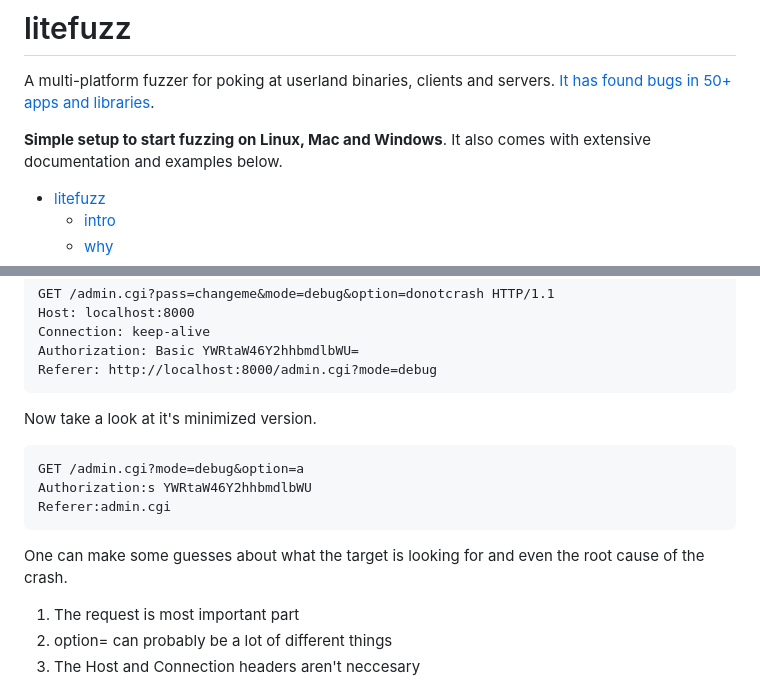
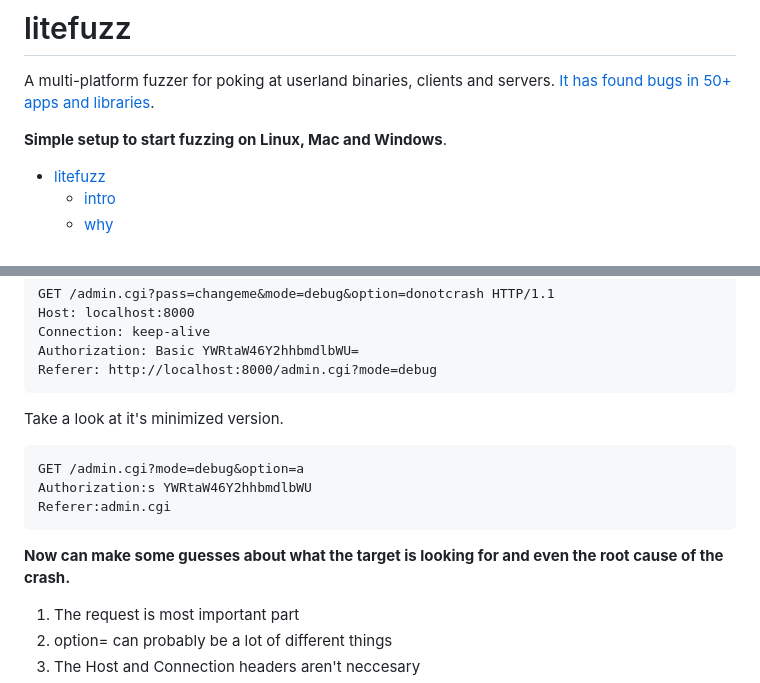
Before and after one commit to tomikoski/litefuzz, a Markdown page: README.md, 2 parts joined by grey strips. Rendered like a GitHub page.

Commit message:
small readme updates

````diff
--- a/README.md
+++ b/README.md
@@ -2,7 +2,7 @@
 
 A multi-platform fuzzer for poking at userland binaries, clients and servers. [It has found bugs in 50+ apps and libraries](https://github.com/sec-tools/litefuzz#trophies).
 
-**Simple setup to start fuzzing on Linux, Mac and Windows**. It also comes with extensive documentation and examples below.
+**Simple setup to start fuzzing on Linux, Mac and Windows**.
 
 - [litefuzz](#litefuzz)
   - [intro](#intro)
@@ -601,7 +601,7 @@ Authorization: Basic YWRtaW46Y2hhbmdlbWU=
 Referer: http://localhost:8000/admin.cgi?mode=debug
 ```
 
-Now take a look at it's minimized version.
+Take a look at it's minimized version.
 
 ```
 GET /admin.cgi?mode=debug&option=a
@@ -609,7 +609,7 @@ Authorization:s YWRtaW46Y2hhbmdlbWU
 Referer:admin.cgi
 ```
 
-One can make some guesses about what the target is looking for and even the root cause of the crash.
+**Now can make some guesses about what the target is looking for and even the root cause of the crash.**
 
 1) The request is most important part
 2) option= can probably be a lot of different things
````
